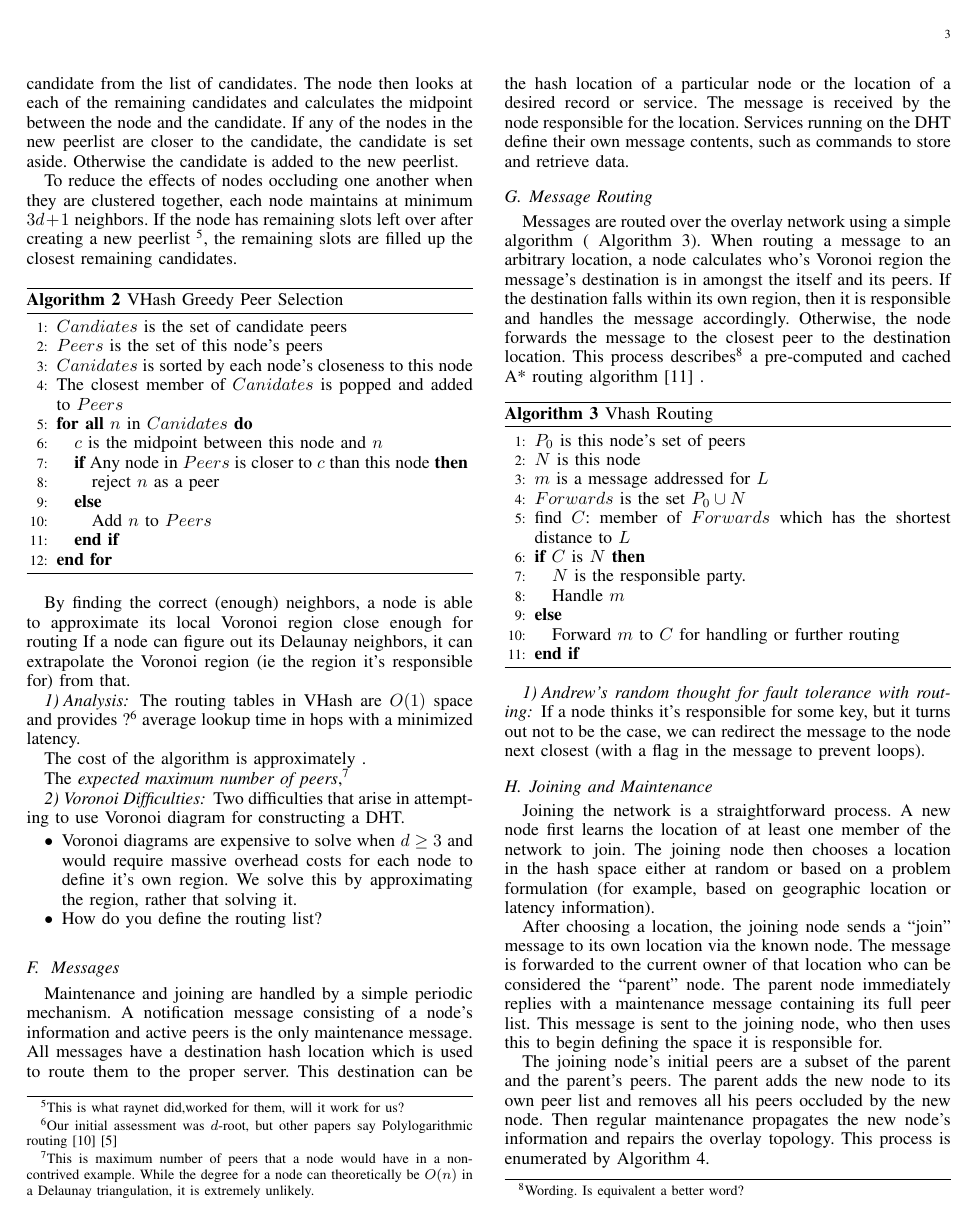
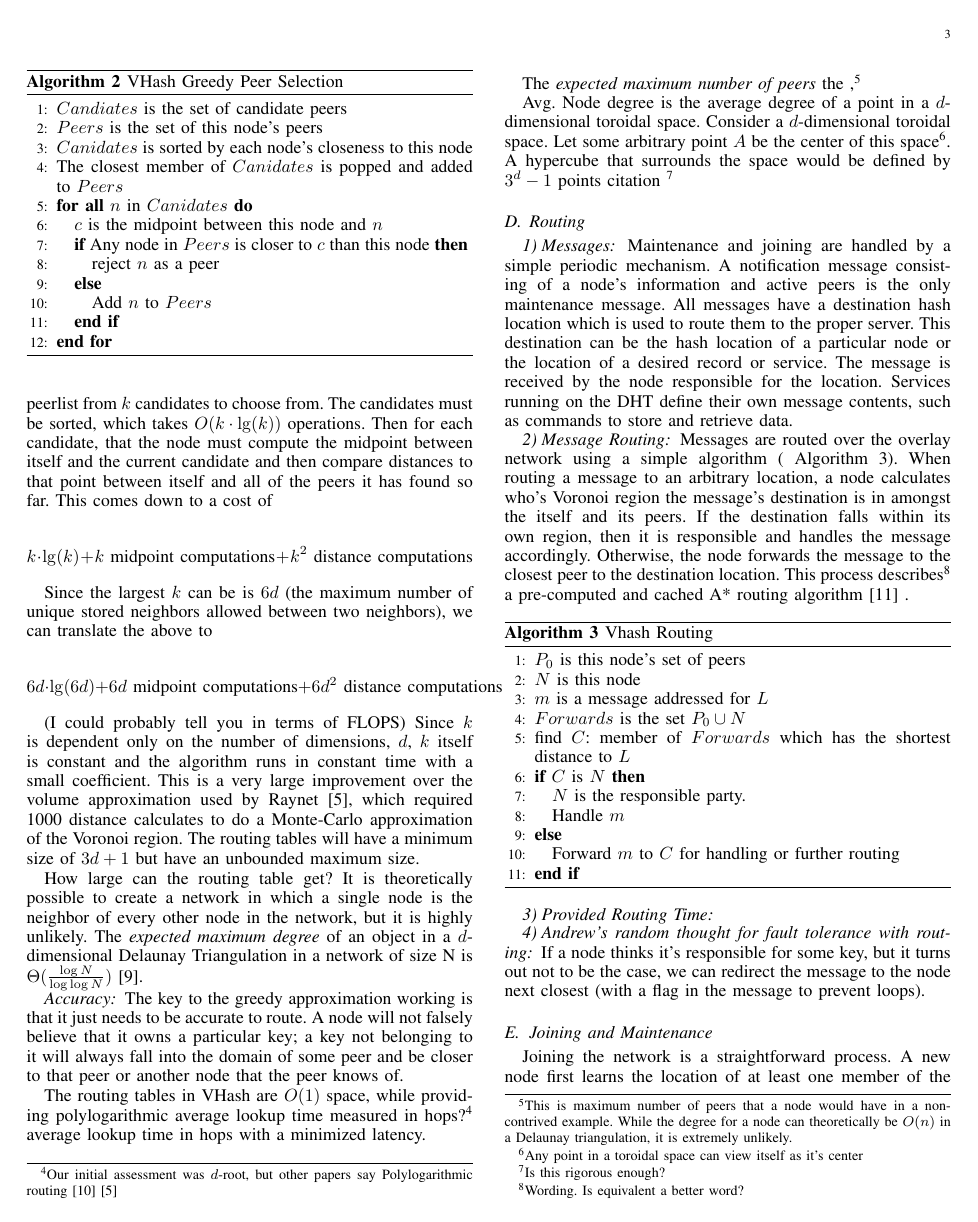
Before and after one commit to BrendanBenshoof/Vhash-experimental, a LaTeX paper (fullpaper.tex): page 3 of 5 before the commit and page 3 of 6 after it. Compiled offline with pdfLaTeX.

Commit message:
Made some good work today

```diff
--- a/fullpaper.tex
+++ b/fullpaper.tex
@@ -22,6 +22,7 @@
 \usepackage{subfig} % make it possible to include more than one captioned figure/table in a single float
 \usepackage{algorithm}
 \usepackage{algorithmic}
+\usepackage{amsmath}
 
 
 
@@ -182,9 +175,9 @@ VHash does not strictly solve Voronoi diagrams \cite{voronoi} for two reasons.
 
 
 Each cycle, nodes exchange their peerlists with their current neighbors and then recalculate their neighbors.
-The calculation is straightforward.  After a node receives it's neighbor's peerlists, it combines their peerlists and its own into a list of candidate neighbors, sorted the nodes by distance from closest to furthest (using the distance metric from REF NEEDED HERE.  A new peerlist is then created starting with the first candidate from the list of candidates.  The node then looks at each of the remaining candidates and calculates the midpoint between the node and the candidate.  If any of the nodes in the new peerlist are closer to the candidate, the candidate is set aside.  Otherwise the candidate is added to the new peerlist.
+The calculation is straightforward.  After a node receives it's neighbor's peerlists, it combines their peerlists and its own into a list of candidate neighbors, sorted the nodes by distance from closest to furthest (using the distance metric from REF).  A new peerlist is then created starting with the first candidate from the list of candidates.  The node then looks at each of the remaining candidates and calculates the midpoint between the node and the candidate.  If any of the nodes in the new peerlist are closer to the candidate, the candidate is set aside.  Otherwise the candidate is added to the new peerlist.
 
-To reduce the effects of nodes occluding one another when they are clustered together, each node maintains at minimum $3d+1$ neighbors.  If the node has remaining slots left over after creating a new peerlist \footnote{This is what raynet did,worked for them, will it work for us?}, the remaining slots are filled up the closest remaining candidates.
+To reduce the effects of nodes occluding one another when they are clustered together, each node maintains at minimum $3d+1$ neighbors.  If the node has remaining slots left over after creating a new peerlist\footnote{This is what raynet did,worked for them, will it work for us?}, the remaining slots are filled up the closest remaining candidates.
 
 
 \begin{algorithm}
@@ -212,33 +205,48 @@ By finding the correct (enough) neighbors, a node is able to approximate its loc
 If a node can figure out its Delaunay neighbors, it can extrapolate the Voronoi region (ie the region it's responsible for) from that.
 
 
-\subsubsection{Analysis}
-%\subsubsection{Big O summary}
-The routing tables in VHash are $O(1)$ space and provides ?\footnote{Our initial assessment was $d$-root, but other papers say Polylogarithmic routing \cite{kleinberg2000navigation} \cite{raynet}} average lookup time in hops with a minimized latency.
+\subsection{Algorithm Analysis}
+VHash's Voronoi approximation is extremely Efficient, in both terms of space and time.  Suppose a node is creating a peerlist from $k$ candidates to choose from.  The candidates must be sorted, which takes $O(k\cdot\lg(k))$ operations.  Then for each candidate, that the node must compute the midpoint between itself and the current candidate and then compare distances to that point between itself and all of the peers it has found so far.  This comes down to a cost of
 
-
-The cost of the algorithm is approximately .
-
-The \textit{expected maximum number of peers},\footnote{This is maximum number of peers that a node would have in a non-contrived example.  While the degree for a node can theoretically be $O(n)$ in a Delaunay triangulation, it is extremely unlikely.}
+\[ k\cdot\lg(k) + k \text{ midpoint computations}  + k^{2} \text{ distance computations} \]
 
 
 
-\subsubsection{Voronoi Difficulties}
-Two difficulties that arise in attempting to use Voronoi diagram for constructing a DHT.
-\begin{itemize}
-	\item Voronoi diagrams are expensive to solve when $d \geq 3$ and would require massive overhead costs for each node to define it's own region.  We solve this by approximating the region, rather that solving it.
-	\item How do you define the routing list?
-\end{itemize}
+Since the largest $k$ can be is  $6d$  (the maximum number of unique stored neighbors allowed between two neighbors), we can translate the above to
+
+\[6d\cdot\lg(6d) + 6d \text{ midpoint computations}  + 6d^{2} \text{ distance computations}\]
+
+
+(I could probably tell you in terms of FLOPS)  Since $k$ is dependent only on the number of dimensions, $d$, $k$ itself is constant and the algorithm runs in constant time with a small coefficient.  This is a very large improvement over the volume approximation used by Raynet \cite{raynet}, which required 1000 distance calculates to do a Monte-Carlo approximation of the Voronoi region.  The routing tables will have a minimum size of $3d+1$ but have an unbounded maximum size.
+
+How large can the routing table get?  It is theoretically possible to create a network in which a single node is the neighbor of every other node in the network, but it is highly unlikely. The \textit{expected maximum degree} of an object in a $d$-dimensional Delaunay Triangulation in a network of size N is $\Theta(\frac{\log N}{\log \log N} )$ \cite{bern1991expected}.
+
+
+\subsubsection*{Accuracy}
+
+The key to the greedy approximation working is that it just needs to be accurate to route.  A node will not falsely believe that it owns a particular key; a key not belonging to it will always fall into the domain of some peer and be closer to that peer or another node that the peer knows of.
+
+
+The routing tables in VHash are $O(1)$ space, while providing polylogarithmic  average lookup time measured in hops?\footnote{Our initial assessment was $d$-root, but other papers say Polylogarithmic routing \cite{kleinberg2000navigation} \cite{raynet}} average lookup time in hops with a minimized latency.
+
+
+
+The \textit{expected maximum number of peers} the ,\footnote{This is maximum number of peers that a node would have in a non-contrived example.  While the degree for a node can theoretically be $O(n)$ in a Delaunay triangulation, it is extremely unlikely.}
+
+
+Avg. Node degree is the average degree of a point in a $d$-dimensional toroidal space.
+Consider a $d$-dimensional toroidal space.  Let some arbitrary point $A$ be the center of this space\footnote{Any point in a toroidal space can view itself as it's center}.  A hypercube that surrounds the space would be defined by $3^d -1$ points citation \footnote{Is this rigorous enough?}
 
 
 
 
 
 
-\subsection{Messages}
+\subsection{Routing}
+\subsubsection{Messages}
 Maintenance and joining are handled by a simple periodic mechanism. A notification message consisting of a node's information and active peers is the only maintenance message. All messages have a destination hash location which is used to route them to the proper server. This destination can be the hash location of a particular node or the location of a desired record or service.  The message is received by the node responsible for the location. Services running on the DHT define their own message contents, such as commands to store and retrieve data.
 
-\subsection{Message Routing}
+\subsubsection{Message Routing}
 Messages are routed over the overlay network using a simple algorithm ( Algorithm \ref{routing}).
 When routing a message to an arbitrary location, a node calculates who's Voronoi region the message's destination is in amongst the itself and its peers. If the destination falls within its own region, then it is responsible and handles the message accordingly. Otherwise, the node forwards the message to the closest peer to the destination location. This process describes\footnote{Wording.  Is equivalent a better word?} a pre-computed and cached A* routing  algorithm \cite{astar} .
 
@@ -259,6 +267,9 @@ When routing a message to an arbitrary location, a node calculates who's Voronoi
     \ENDIF
 \end{algorithmic}
 \end{algorithm}
+
+
+\subsubsection{Provided Routing Time}
 
 \subsubsection{Andrew's random thought for fault tolerance with routing}
 If a node thinks it's responsible for some key, but it turns out not to be the case,  we can redirect the message to the node next closest (with a flag in the message to prevent loops).
```
Also changed, not shown: fullpaper.pdf, fullpaper.tex (24 more changed lines).
